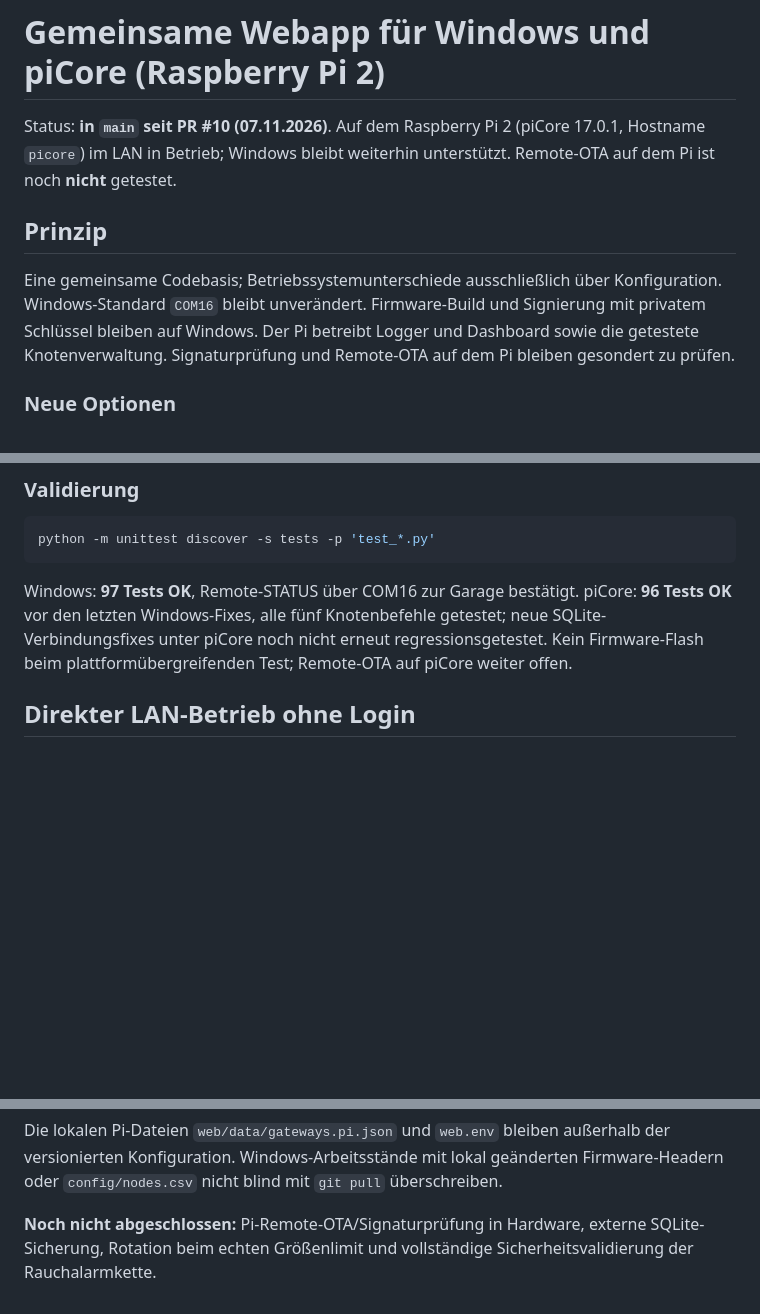
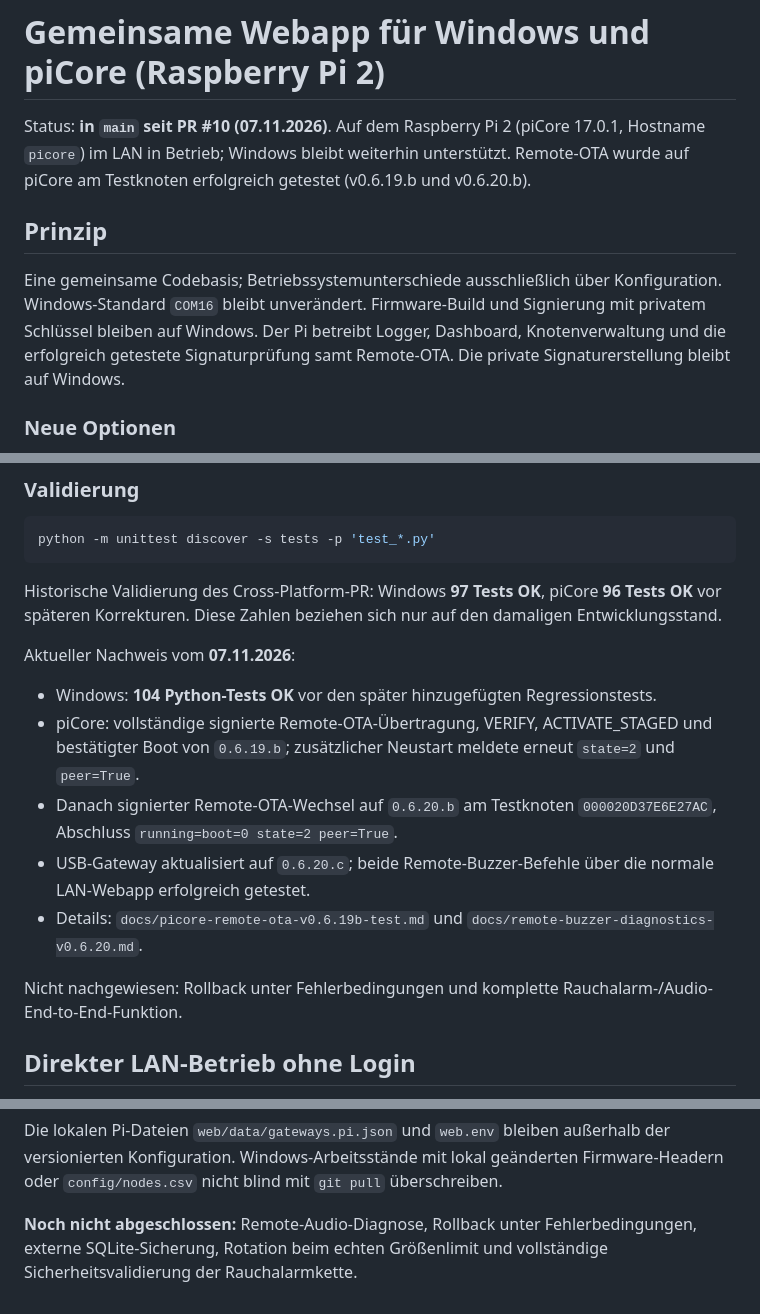
Before and after one commit to lexxi/smoke-listener-mesh, a Markdown page: docs/cross-platform-picore-web.md, 3 parts joined by grey strips. Drawn GitHub-style; blank space fills up the shorter version.

Commit message:
docs: bring piCore deployment status up to validated OTA and buzzer tests

````diff
--- a/docs/cross-platform-picore-web.md
+++ b/docs/cross-platform-picore-web.md
@@ -2,15 +2,15 @@
 
 Status: **in `main` seit PR #10 (07.11.2026)**. Auf dem Raspberry Pi 2
 (piCore 17.0.1, Hostname `picore`) im LAN in Betrieb; Windows bleibt
-weiterhin unterstützt. Remote-OTA auf dem Pi ist noch **nicht** getestet.
+weiterhin unterstützt. Remote-OTA wurde auf piCore am Testknoten erfolgreich getestet (v0.6.19.b und v0.6.20.b).
 
 ## Prinzip
 
 Eine gemeinsame Codebasis; Betriebssystemunterschiede ausschließlich
 über Konfiguration. Windows-Standard `COM16` bleibt unverändert.
 Firmware-Build und Signierung mit privatem Schlüssel bleiben auf Windows.
-Der Pi betreibt Logger und Dashboard sowie die getestete Knotenverwaltung.
-Signaturprüfung und Remote-OTA auf dem Pi bleiben gesondert zu prüfen.
+Der Pi betreibt Logger, Dashboard, Knotenverwaltung und die erfolgreich getestete
+Signaturprüfung samt Remote-OTA. Die private Signaturerstellung bleibt auf Windows.
 
 ### Neue Optionen
 
@@ -92,11 +92,25 @@ Die bestehende Webapp schreibt standardmäßig Logdateien unter
 python -m unittest discover -s tests -p 'test_*.py'
 ```
 
-Windows: **97 Tests OK**, Remote-STATUS über COM16 zur Garage bestätigt.
-piCore: **96 Tests OK** vor den letzten Windows-Fixes, alle fünf
-Knotenbefehle getestet; neue SQLite-Verbindungsfixes unter piCore noch
-nicht erneut regressionsgetestet. Kein Firmware-Flash beim
-plattformübergreifenden Test; Remote-OTA auf piCore weiter offen.
+Historische Validierung des Cross-Platform-PR: Windows **97 Tests OK**,
+piCore **96 Tests OK** vor späteren Korrekturen. Diese Zahlen beziehen sich
+nur auf den damaligen Entwicklungsstand.
+
+Aktueller Nachweis vom **07.11.2026**:
+- Windows: **104 Python-Tests OK** vor den später hinzugefügten
+  Regressionstests.
+- piCore: vollständige signierte Remote-OTA-Übertragung, VERIFY,
+  ACTIVATE_STAGED und bestätigter Boot von `0.6.19.b`; zusätzlicher
+  Neustart meldete erneut `state=2` und `peer=True`.
+- Danach signierter Remote-OTA-Wechsel auf `0.6.20.b` am Testknoten
+  `000020D37E6E27AC`, Abschluss `running=boot=0 state=2 peer=True`.
+- USB-Gateway aktualisiert auf `0.6.20.c`; beide Remote-Buzzer-Befehle
+  über die normale LAN-Webapp erfolgreich getestet.
+- Details: `docs/picore-remote-ota-v0.6.19b-test.md` und
+  `docs/remote-buzzer-diagnostics-v0.6.20.md`.
+
+Nicht nachgewiesen: Rollback unter Fehlerbedingungen und komplette
+Rauchalarm-/Audio-End-to-End-Funktion.
 
 
 ## Direkter LAN-Betrieb ohne Login
@@ -381,6 +395,6 @@ bleiben außerhalb der versionierten Konfiguration. Windows-Arbeitsstände
 mit lokal geänderten Firmware-Headern oder `config/nodes.csv` nicht
 blind mit `git pull` überschreiben.
 
-**Noch nicht abgeschlossen:** Pi-Remote-OTA/Signaturprüfung in Hardware,
-externe SQLite-Sicherung, Rotation beim echten Größenlimit und
-vollständige Sicherheitsvalidierung der Rauchalarmkette.
+**Noch nicht abgeschlossen:** Remote-Audio-Diagnose, Rollback unter
+Fehlerbedingungen, externe SQLite-Sicherung, Rotation beim echten
+Größenlimit und vollständige Sicherheitsvalidierung der Rauchalarmkette.
````
